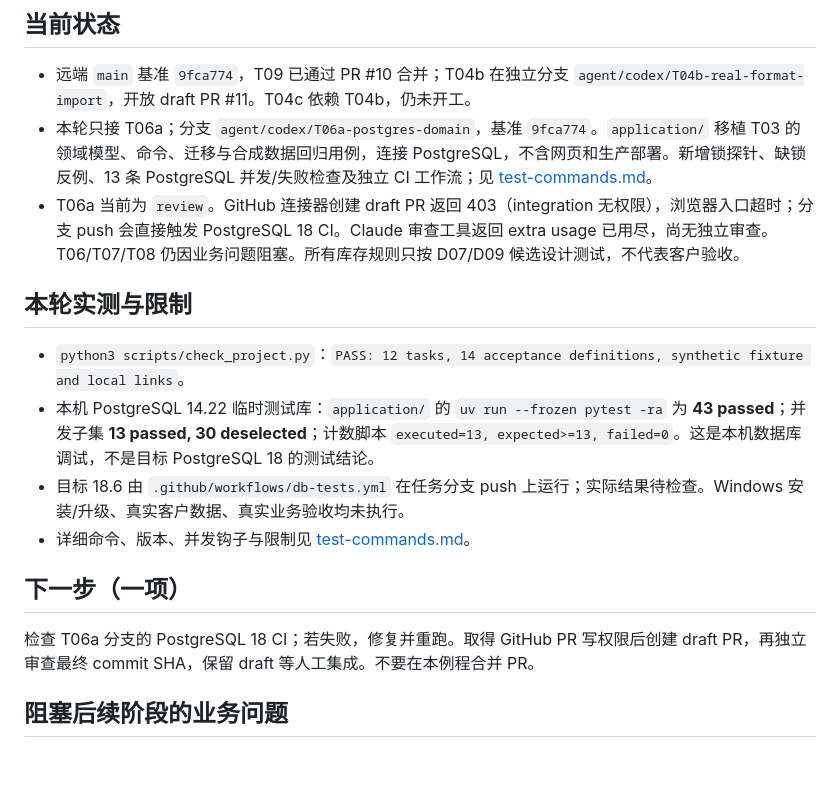
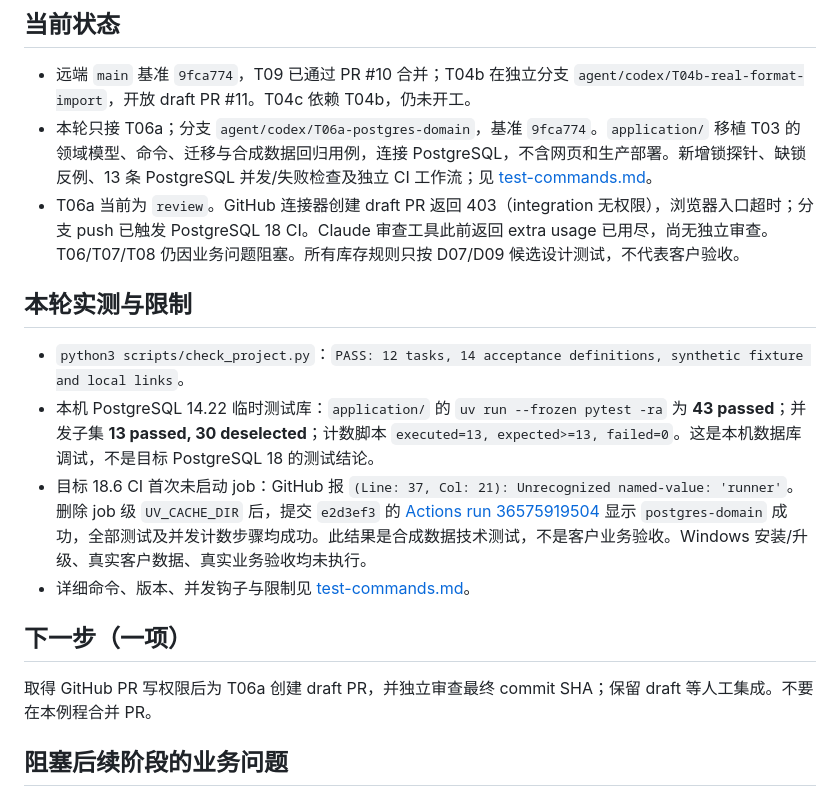
Before and after one commit to JOEdan666/Ingredient-System, a Markdown page: docs/HANDOFF.md, the part around the change. GitHub-like rendering; blank space fills up the shorter version.

```diff
--- a/docs/HANDOFF.md
+++ b/docs/HANDOFF.md
@@ -6,18 +6,18 @@
 
 - 远端 `main` 基准 `9fca774`，T09 已通过 PR #10 合并；T04b 在独立分支 `agent/codex/T04b-real-format-import`，开放 draft PR #11。T04c 依赖 T04b，仍未开工。
 - 本轮只接 T06a；分支 `agent/codex/T06a-postgres-domain`，基准 `9fca774`。`application/` 移植 T03 的领域模型、命令、迁移与合成数据回归用例，连接 PostgreSQL，不含网页和生产部署。新增锁探针、缺锁反例、13 条 PostgreSQL 并发/失败检查及独立 CI 工作流；见 [test-commands.md](test-commands.md)。
-- T06a 当前为 `review`。GitHub 连接器创建 draft PR 返回 403（integration 无权限），浏览器入口超时；分支 push 会直接触发 PostgreSQL 18 CI。Claude 审查工具返回 extra usage 已用尽，尚无独立审查。T06/T07/T08 仍因业务问题阻塞。所有库存规则只按 D07/D09 候选设计测试，不代表客户验收。
+- T06a 当前为 `review`。GitHub 连接器创建 draft PR 返回 403（integration 无权限），浏览器入口超时；分支 push 已触发 PostgreSQL 18 CI。Claude 审查工具此前返回 extra usage 已用尽，尚无独立审查。T06/T07/T08 仍因业务问题阻塞。所有库存规则只按 D07/D09 候选设计测试，不代表客户验收。
 
 ## 本轮实测与限制
 
 - `python3 scripts/check_project.py`：`PASS: 12 tasks, 14 acceptance definitions, synthetic fixture and local links`。
 - 本机 PostgreSQL 14.22 临时测试库：`application/` 的 `uv run --frozen pytest -ra` 为 **43 passed**；并发子集 **13 passed, 30 deselected**；计数脚本 `executed=13, expected>=13, failed=0`。这是本机数据库调试，不是目标 PostgreSQL 18 的测试结论。
-- 目标 18.6 由 `.github/workflows/db-tests.yml` 在任务分支 push 上运行；实际结果待检查。Windows 安装/升级、真实客户数据、真实业务验收均未执行。
+- 目标 18.6 CI 首次未启动 job：GitHub 报 `(Line: 37, Col: 21): Unrecognized named-value: 'runner'`。删除 job 级 `UV_CACHE_DIR` 后，提交 `e2d3ef3` 的 [Actions run 36575919504](https://github.com/JOEdan666/Ingredient-System/actions/runs/36575919504) 显示 `postgres-domain` 成功，全部测试及并发计数步骤均成功。此结果是合成数据技术测试，不是客户业务验收。Windows 安装/升级、真实客户数据、真实业务验收均未执行。
 - 详细命令、版本、并发钩子与限制见 [test-commands.md](test-commands.md)。
 
 ## 下一步（一项）
 
-检查 T06a 分支的 PostgreSQL 18 CI；若失败，修复并重跑。取得 GitHub PR 写权限后创建 draft PR，再独立审查最终 commit SHA，保留 draft 等人工集成。不要在本例程合并 PR。
+取得 GitHub PR 写权限后为 T06a 创建 draft PR，并独立审查最终 commit SHA；保留 draft 等人工集成。不要在本例程合并 PR。
 
 ## 阻塞后续阶段的业务问题
 
```
Also changed, not shown: docs/test-commands.md (+3 -1 lines).
